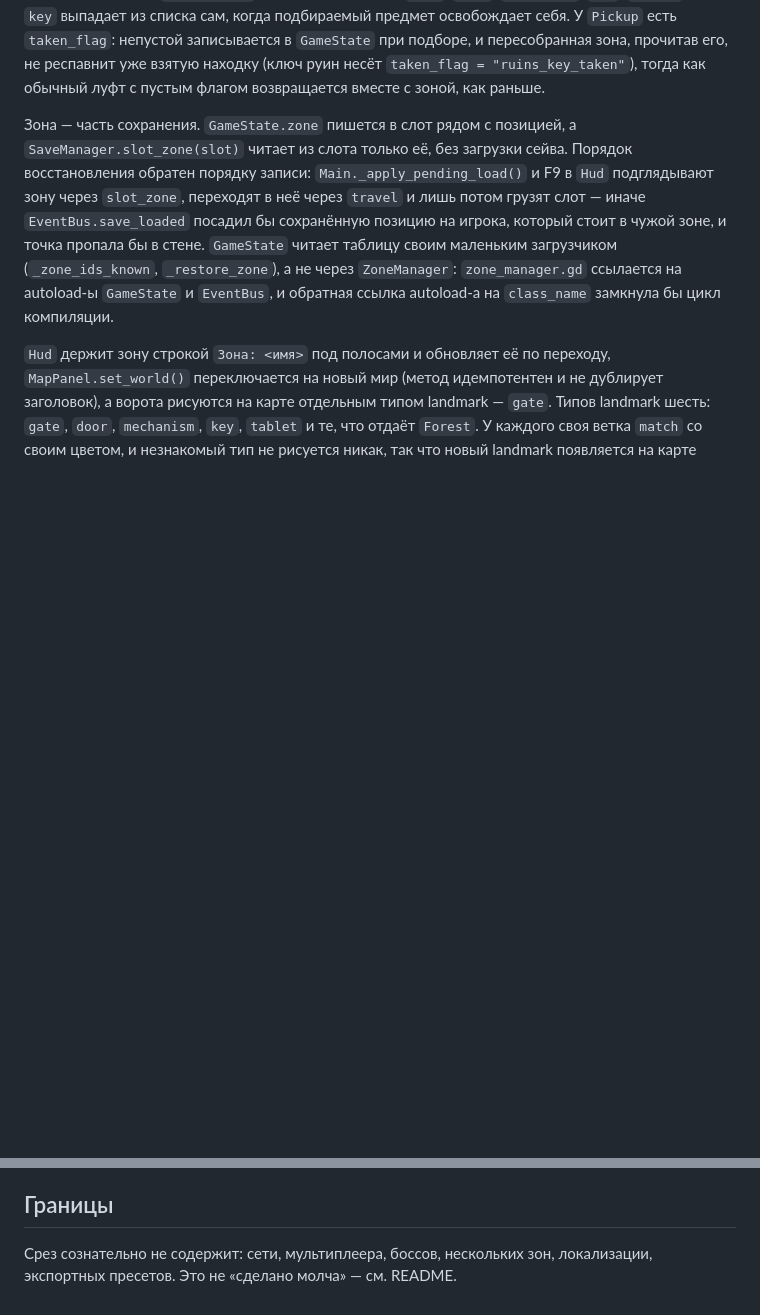
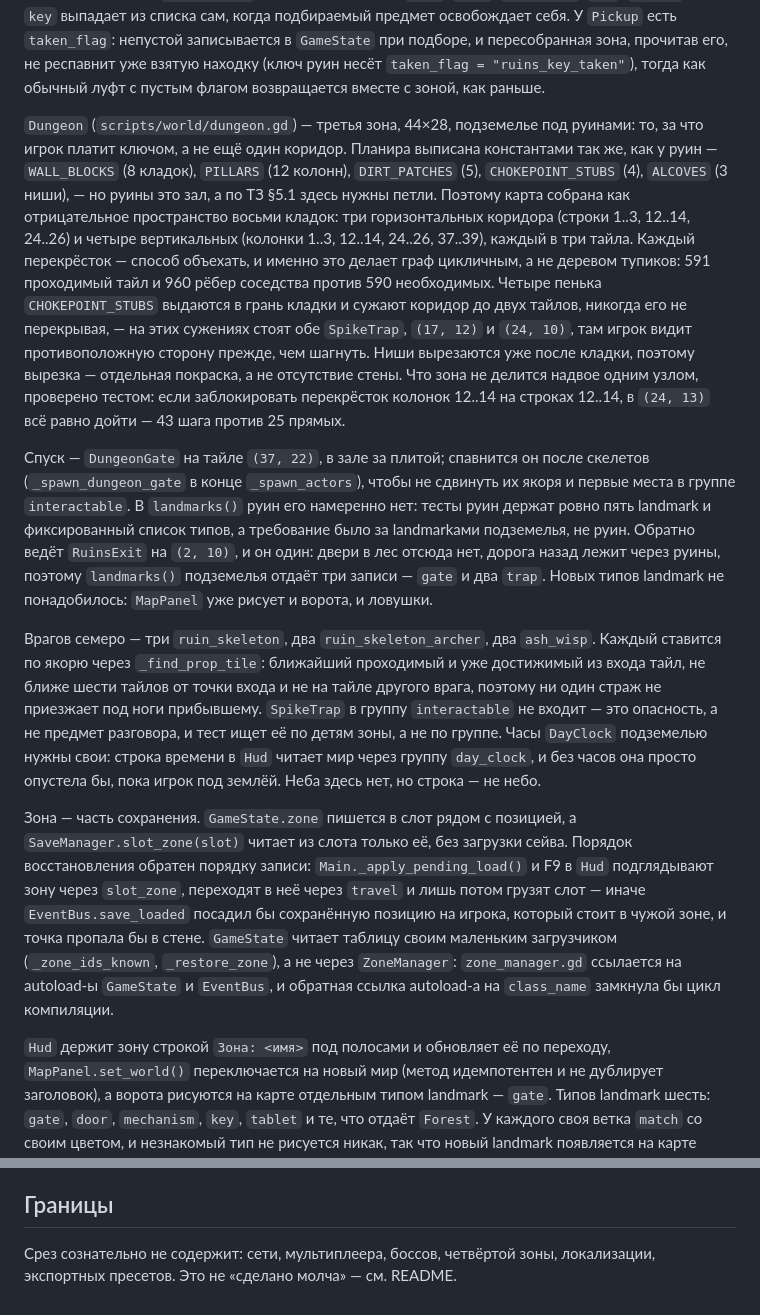
Before and after one commit to mibazarow/ashes-of-the-old-kingdom, a Markdown page: docs/ARCHITECTURE.md, 2 parts joined by grey strips. GitHub-like rendering; blank space fills up the shorter version.

```diff
--- a/docs/ARCHITECTURE.md
+++ b/docs/ARCHITECTURE.md
@@ -308,6 +308,41 @@ payload `DamageResolver.resolve_hit` ключи `status` и `status_duration`
 зона, прочитав его, не респавнит уже взятую находку (ключ руин несёт
 `taken_flag = "ruins_key_taken"`), тогда как обычный луфт с пустым флагом
 возвращается вместе с зоной, как раньше.
+
+`Dungeon` (`scripts/world/dungeon.gd`) — третья зона, 44×28, подземелье под руинами:
+то, за что игрок платит ключом, а не ещё один коридор. Планира выписана константами
+так же, как у руин — `WALL_BLOCKS` (8 кладок), `PILLARS` (12 колонн), `DIRT_PATCHES`
+(5), `CHOKEPOINT_STUBS` (4), `ALCOVES` (3 ниши), — но руины это зал, а по ТЗ §5.1
+здесь нужны петли. Поэтому карта собрана как отрицательное пространство восьми
+кладок: три горизонтальных коридора (строки 1..3, 12..14, 24..26) и четыре
+вертикальных (колонки 1..3, 12..14, 24..26, 37..39), каждый в три тайла. Каждый
+перекрёсток — способ объехать, и именно это делает граф цикличным, а не деревом
+тупиков: 591 проходимый тайл и 960 рёбер соседства против 590 необходимых. Четыре
+пенька `CHOKEPOINT_STUBS` выдаются в грань кладки и сужают коридор до двух тайлов,
+никогда его не перекрывая, — на этих сужениях стоят обе `SpikeTrap`, `(17, 12)` и
+`(24, 10)`, там игрок видит противоположную сторону прежде, чем шагнуть. Ниши
+вырезаются уже после кладки, поэтому вырезка — отдельная покраска, а не отсутствие
+стены. Что зона не делится надвое одним узлом, проверено тестом: если заблокировать
+перекрёсток колонок 12..14 на строках 12..14, в `(24, 13)` всё равно дойти — 43 шага
+против 25 прямых.
+
+Спуск — `DungeonGate` на тайле `(37, 22)`, в зале за плитой; спавнится он после
+скелетов (`_spawn_dungeon_gate` в конце `_spawn_actors`), чтобы не сдвинуть их якоря
+и первые места в группе `interactable`. В `landmarks()` руин его намеренно нет:
+тесты руин держат ровно пять landmark и фиксированный список типов, а требование
+было за landmarkами подземелья, не руин. Обратно ведёт `RuinsExit` на `(2, 10)`, и
+он один: двери в лес отсюда нет, дорога назад лежит через руины, поэтому
+`landmarks()` подземелья отдаёт три записи — `gate` и два `trap`. Новых типов landmark
+не понадобилось: `MapPanel` уже рисует и ворота, и ловушки.
+
+Врагов семеро — три `ruin_skeleton`, два `ruin_skeleton_archer`, два `ash_wisp`.
+Каждый ставится по якорю через `_find_prop_tile`: ближайший проходимый и уже
+достижимый из входа тайл, не ближе шести тайлов от точки входа и не на тайле другого
+врага, поэтому ни один страж не приезжает под ноги прибывшему. `SpikeTrap` в группу
+`interactable` не входит — это опасность, а не предмет разговора, и тест ищет её по
+детям зоны, а не по группе. Часы `DayClock` подземелью нужны свои: строка времени в
+`Hud` читает мир через группу `day_clock`, и без часов она просто опустела бы, пока
+игрок под землёй. Неба здесь нет, но строка — не небо.
 
 Зона — часть сохранения. `GameState.zone` пишется в слот рядом с позицией, а
 `SaveManager.slot_zone(slot)` читает из слота только её, без загрузки сейва.
@@ -712,5 +747,5 @@ GameState.ui_blocking ──> ui_click          (флаг открыт/закр
 
 ## Границы
 
-Срез сознательно не содержит: сети, мультиплеера, боссов, нескольких зон,
+Срез сознательно не содержит: сети, мультиплеера, боссов, четвёртой зоны,
 локализации, экспортных пресетов. Это не «сделано молча» — см. README.
```
Also changed, not shown: README.md (+14 -6 lines), docs/screenshots/dungeon.png (added), 7 other files.
